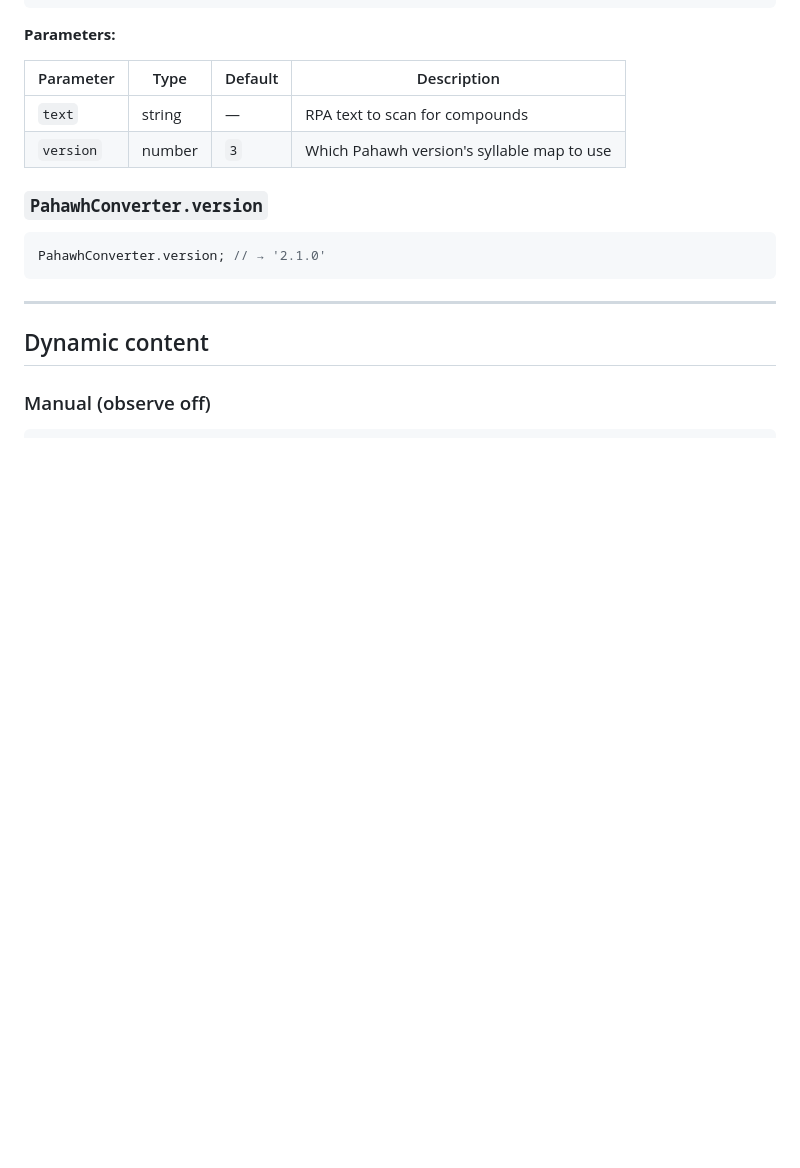
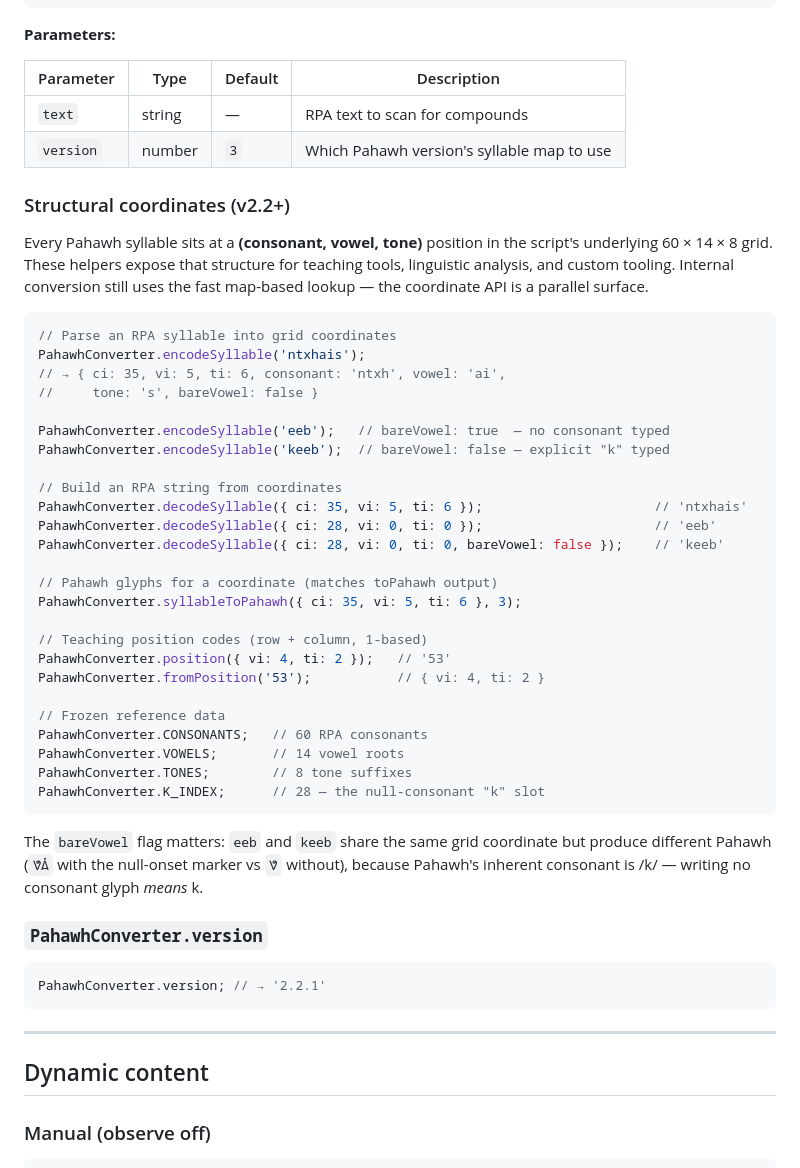
Before and after one commit to pahawh-platform/pahawh-hmong-converter, a Markdown page: README.md, the part around one of its changes. Drawn GitHub-style; blank space fills up the shorter version.

````diff
--- a/README.md
+++ b/README.md
@@ -352,10 +352,44 @@ PahawhConverter.splitCompounds('Kuv tsis paub dabtsi');
 | `text` | string | — | RPA text to scan for compounds |
 | `version` | number | `3` | Which Pahawh version's syllable map to use |
 
+### Structural coordinates (v2.2+)
+
+Every Pahawh syllable sits at a **(consonant, vowel, tone)** position in the script's underlying 60 × 14 × 8 grid. These helpers expose that structure for teaching tools, linguistic analysis, and custom tooling. Internal conversion still uses the fast map-based lookup — the coordinate API is a parallel surface.
+
+```js
+// Parse an RPA syllable into grid coordinates
+PahawhConverter.encodeSyllable('ntxhais');
+// → { ci: 35, vi: 5, ti: 6, consonant: 'ntxh', vowel: 'ai',
+//     tone: 's', bareVowel: false }
+
+PahawhConverter.encodeSyllable('eeb');   // bareVowel: true  — no consonant typed
+PahawhConverter.encodeSyllable('keeb');  // bareVowel: false — explicit "k" typed
+
+// Build an RPA string from coordinates
+PahawhConverter.decodeSyllable({ ci: 35, vi: 5, ti: 6 });                      // 'ntxhais'
+PahawhConverter.decodeSyllable({ ci: 28, vi: 0, ti: 0 });                      // 'eeb'
+PahawhConverter.decodeSyllable({ ci: 28, vi: 0, ti: 0, bareVowel: false });    // 'keeb'
+
+// Pahawh glyphs for a coordinate (matches toPahawh output)
+PahawhConverter.syllableToPahawh({ ci: 35, vi: 5, ti: 6 }, 3);
+
+// Teaching position codes (row + column, 1-based)
+PahawhConverter.position({ vi: 4, ti: 2 });   // '53'
+PahawhConverter.fromPosition('53');           // { vi: 4, ti: 2 }
+
+// Frozen reference data
+PahawhConverter.CONSONANTS;   // 60 RPA consonants
+PahawhConverter.VOWELS;       // 14 vowel roots
+PahawhConverter.TONES;        // 8 tone suffixes
+PahawhConverter.K_INDEX;      // 28 — the null-consonant "k" slot
+```
+
+The `bareVowel` flag matters: `eeb` and `keeb` share the same grid coordinate but produce different Pahawh (`𖬀𖬮𖬰` with the null-onset marker vs `𖬀` without), because Pahawh's inherent consonant is /k/ — writing no consonant glyph *means* k.
+
 ### `PahawhConverter.version`
 
 ```js
-PahawhConverter.version; // → '2.1.0'
+PahawhConverter.version; // → '2.2.1'
 ```
 
 ---
````
Also changed, not shown: other parts of README.md (+19 -2 lines).
